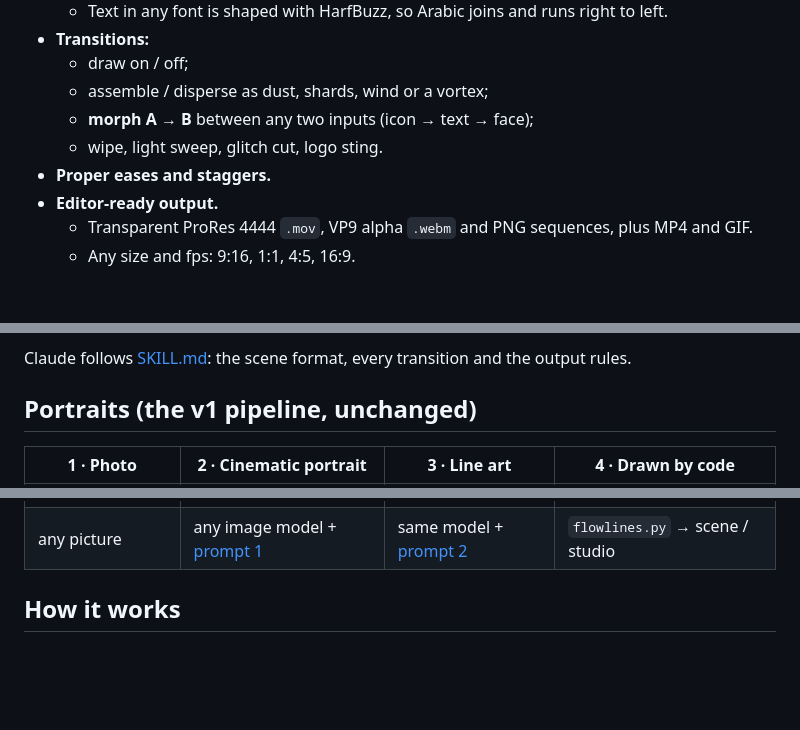
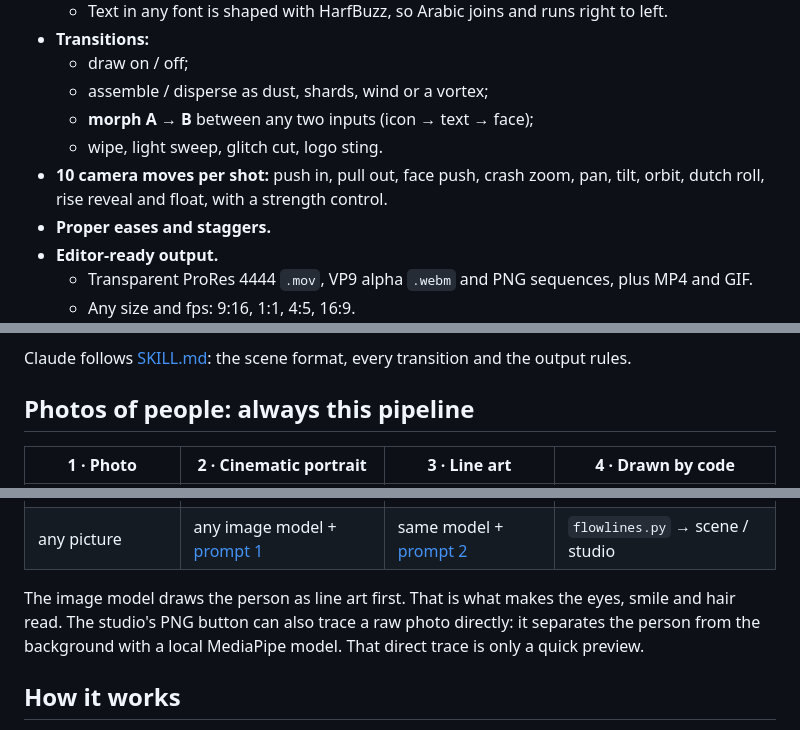
Before and after one commit to megomaged/claude-line-portrait, a Markdown page: README.md, 3 parts joined by grey strips. GitHub-like rendering; blank space fills up the shorter version.

Commit message:
Camera moves + photo method: README, SKILL

```diff
--- a/README.md
+++ b/README.md
@@ -24,6 +24,7 @@
   - assemble / disperse as dust, shards, wind or a vortex;
   - **morph A → B** between any two inputs (icon → text → face);
   - wipe, light sweep, glitch cut, logo sting.
+- **10 camera moves per shot:** push in, pull out, face push, crash zoom, pan, tilt, orbit, dutch roll, rise reveal and float, with a strength control.
 - **Proper eases and staggers.**
 - **Editor-ready output.**
   - Transparent ProRes 4444 `.mov`, VP9 alpha `.webm` and PNG sequences, plus MP4 and GIF.
@@ -58,11 +59,13 @@ With Claude Code, drop this folder into your skills and ask, for example:
 
 Claude follows [SKILL.md](SKILL.md): the scene format, every transition and the output rules.
 
-## Portraits (the v1 pipeline, unchanged)
+## Photos of people: always this pipeline
 | 1 · Photo | 2 · Cinematic portrait | 3 · Line art | 4 · Drawn by code |
 |---|---|---|---|
 | <img src="gallery/step0_photo.jpg" width="160"> | <img src="gallery/step1_cinematic.jpg" width="160"> | <img src="gallery/step2_lineart.jpg" width="160"> | <img src="gallery/step3_code.jpg" width="160"> |
 | any picture | any image model + [prompt 1](prompts/01_cinematic_portrait.md) | same model + [prompt 2](prompts/02_line_art.md) | `flowlines.py` → scene / studio |
+
+The image model draws the person as line art first. That is what makes the eyes, smile and hair read. The studio's PNG button can also trace a raw photo directly: it separates the person from the background with a local MediaPipe model. That direct trace is only a quick preview.
 
 ## How it works
 - Every input becomes the same thing: polylines with a brightness and width per point, plus particles.
```
Also changed, not shown: other parts of README.md (+1 -0 lines), SKILL.md (+16 -0 lines).
